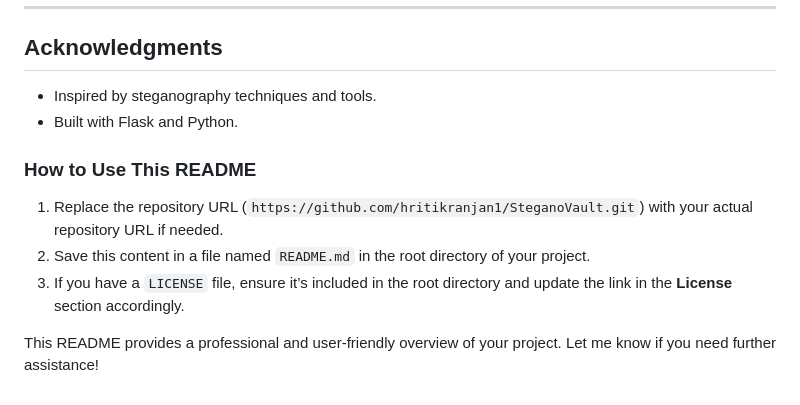
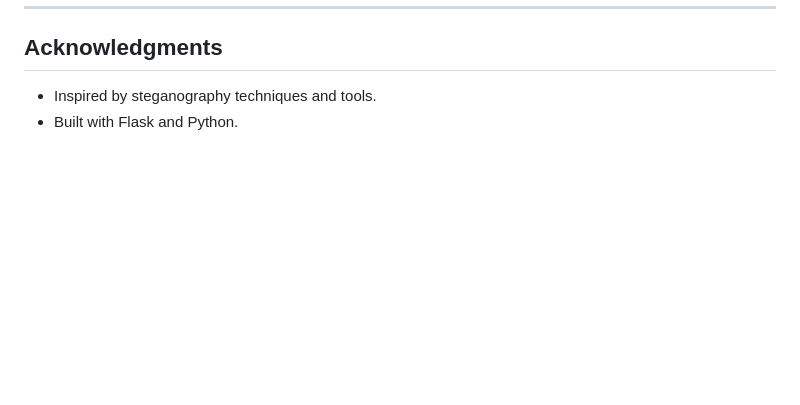
Before and after one commit to hritikranjan1/SteganoVault, a Markdown page: README.md, the part around the change. Rendered like a GitHub page; blank space fills up the shorter version.

```diff
--- a/README.md
+++ b/README.md
@@ -145,11 +145,3 @@ Contributions are welcome! If you'd like to contribute, please follow these step
 
 - Inspired by steganography techniques and tools.
 - Built with Flask and Python.
-
-### How to Use This README
-
-1. Replace the repository URL (`https://github.com/hritikranjan1/SteganoVault.git`) with your actual repository URL if needed.
-2. Save this content in a file named `README.md` in the root directory of your project.
-3. If you have a `LICENSE` file, ensure it’s included in the root directory and update the link in the **License** section accordingly.
-
-This README provides a professional and user-friendly overview of your project. Let me know if you need further assistance!
```
